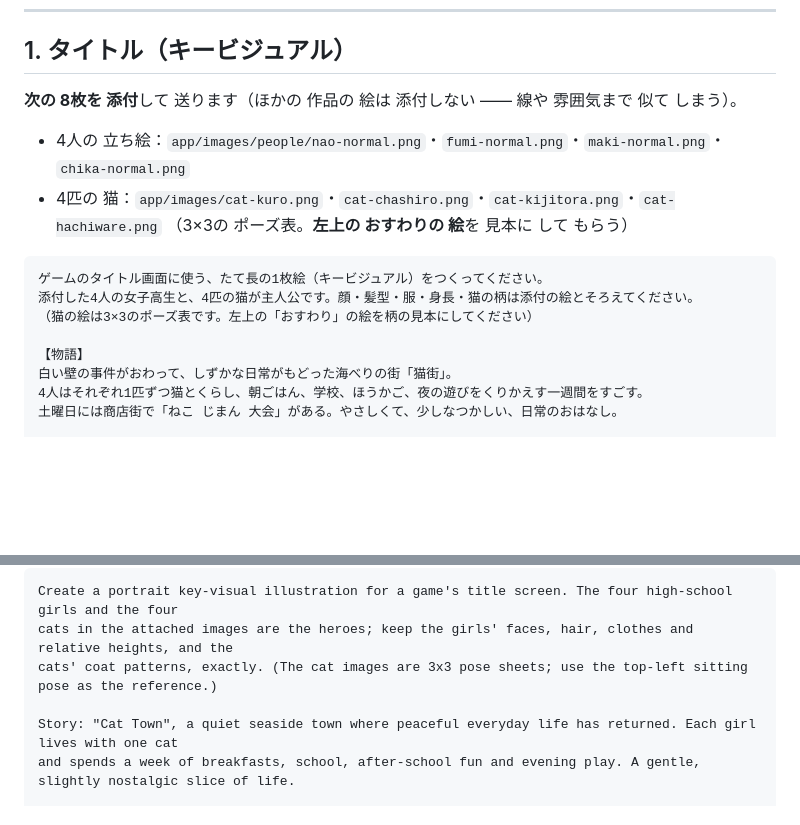
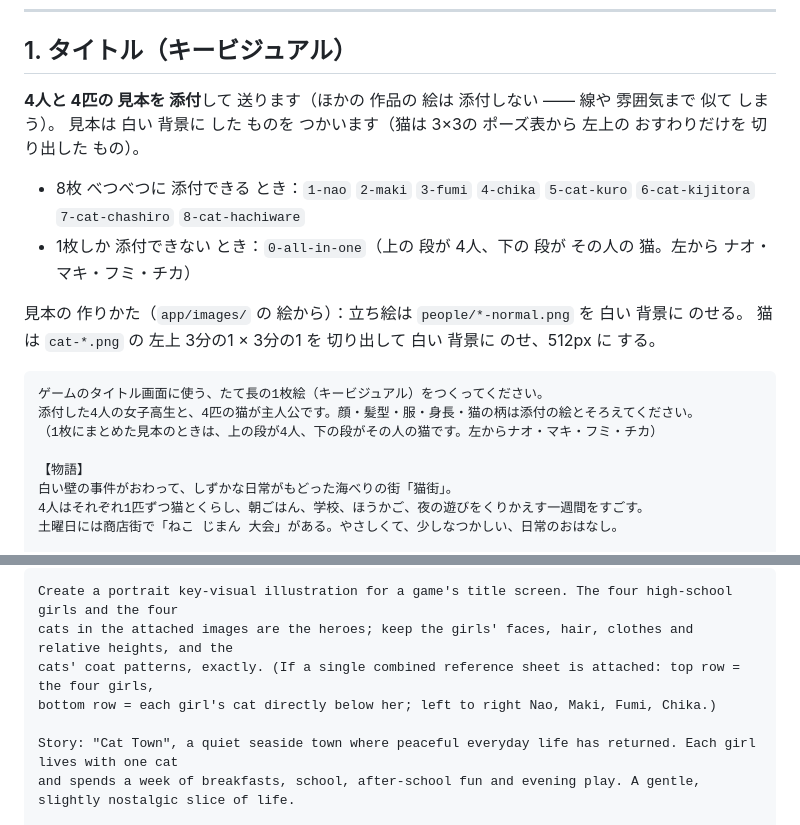
Before and after one commit to pikaring/tap-on-neko, a Markdown page: docs/title-prompts.md, 2 parts joined by grey strips. Drawn GitHub-style; blank space fills up the shorter version.

Commit message:
タイトル画面プロンプト：添付する見本画像（白背景・猫はおすわりだけ）の説明に更新
Co-Authored-By: Claude Opus 5.5 <noreply@anthropic.com>
Claude-Session: https://claude.ai/code/session_01Bj3LwHRgoChUsYsssWDaxt

````diff
--- a/docs/title-prompts.md
+++ b/docs/title-prompts.md
@@ -29,16 +29,19 @@
 
 ## 1. タイトル（キービジュアル）
 
-**次の 8枚を 添付**して 送ります（ほかの 作品の 絵は 添付しない ―― 線や 雰囲気まで 似て しまう）。
+**4人と 4匹の 見本を 添付**して 送ります（ほかの 作品の 絵は 添付しない ―― 線や 雰囲気まで 似て しまう）。
+見本は 白い 背景に した ものを つかいます（猫は 3×3の ポーズ表から 左上の おすわりだけを 切り出した もの）。
 
-- 4人の 立ち絵：`app/images/people/nao-normal.png`・`fumi-normal.png`・`maki-normal.png`・`chika-normal.png`
-- 4匹の 猫：`app/images/cat-kuro.png`・`cat-chashiro.png`・`cat-kijitora.png`・`cat-hachiware.png`
-  （3×3の ポーズ表。**左上の おすわりの 絵**を 見本に して もらう）
+- 8枚 べつべつに 添付できる とき：`1-nao` `2-maki` `3-fumi` `4-chika` `5-cat-kuro` `6-cat-kijitora` `7-cat-chashiro` `8-cat-hachiware`
+- 1枚しか 添付できない とき：`0-all-in-one`（上の 段が 4人、下の 段が その人の 猫。左から ナオ・マキ・フミ・チカ）
+
+見本の 作りかた（`app/images/` の 絵から）：立ち絵は `people/*-normal.png` を 白い 背景に のせる。
+猫は `cat-*.png` の 左上 3分の1 × 3分の1 を 切り出して 白い 背景に のせ、512px に する。
 
 ```
 ゲームのタイトル画面に使う、たて長の1枚絵（キービジュアル）をつくってください。
 添付した4人の女子高生と、4匹の猫が主人公です。顔・髪型・服・身長・猫の柄は添付の絵とそろえてください。
-（猫の絵は3×3のポーズ表です。左上の「おすわり」の絵を柄の見本にしてください）
+（1枚にまとめた見本のときは、上の段が4人、下の段がその人の猫です。左からナオ・マキ・フミ・チカ）
 
 【物語】
 白い壁の事件がおわって、しずかな日常がもどった海べりの街「猫街」。
@@ -106,7 +109,8 @@
 ```
 Create a portrait key-visual illustration for a game's title screen. The four high-school girls and the four
 cats in the attached images are the heroes; keep the girls' faces, hair, clothes and relative heights, and the
-cats' coat patterns, exactly. (The cat images are 3x3 pose sheets; use the top-left sitting pose as the reference.)
+cats' coat patterns, exactly. (If a single combined reference sheet is attached: top row = the four girls,
+bottom row = each girl's cat directly below her; left to right Nao, Maki, Fumi, Chika.)
 
 Story: "Cat Town", a quiet seaside town where peaceful everyday life has returned. Each girl lives with one cat
 and spends a week of breakfasts, school, after-school fun and evening play. A gentle, slightly nostalgic slice of life.
````
